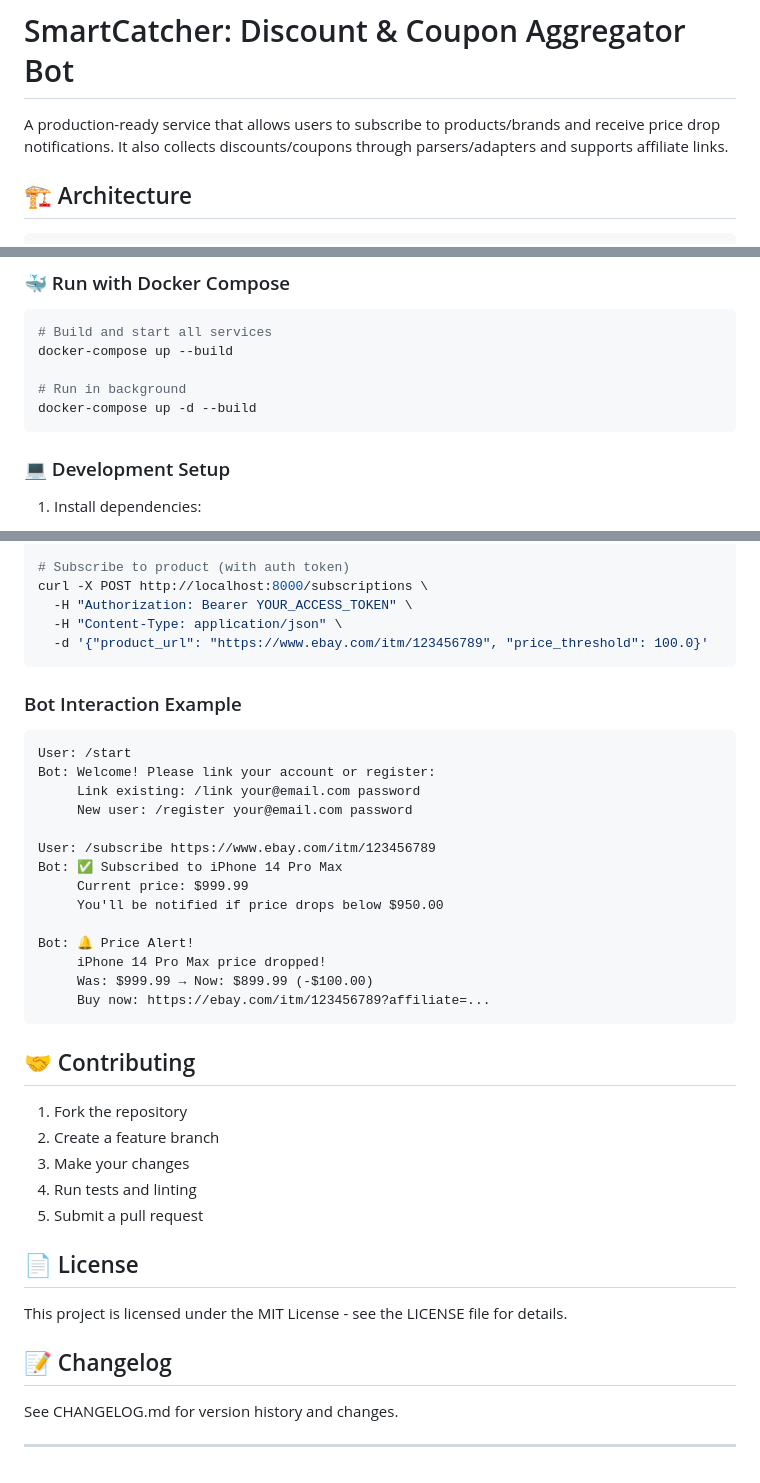
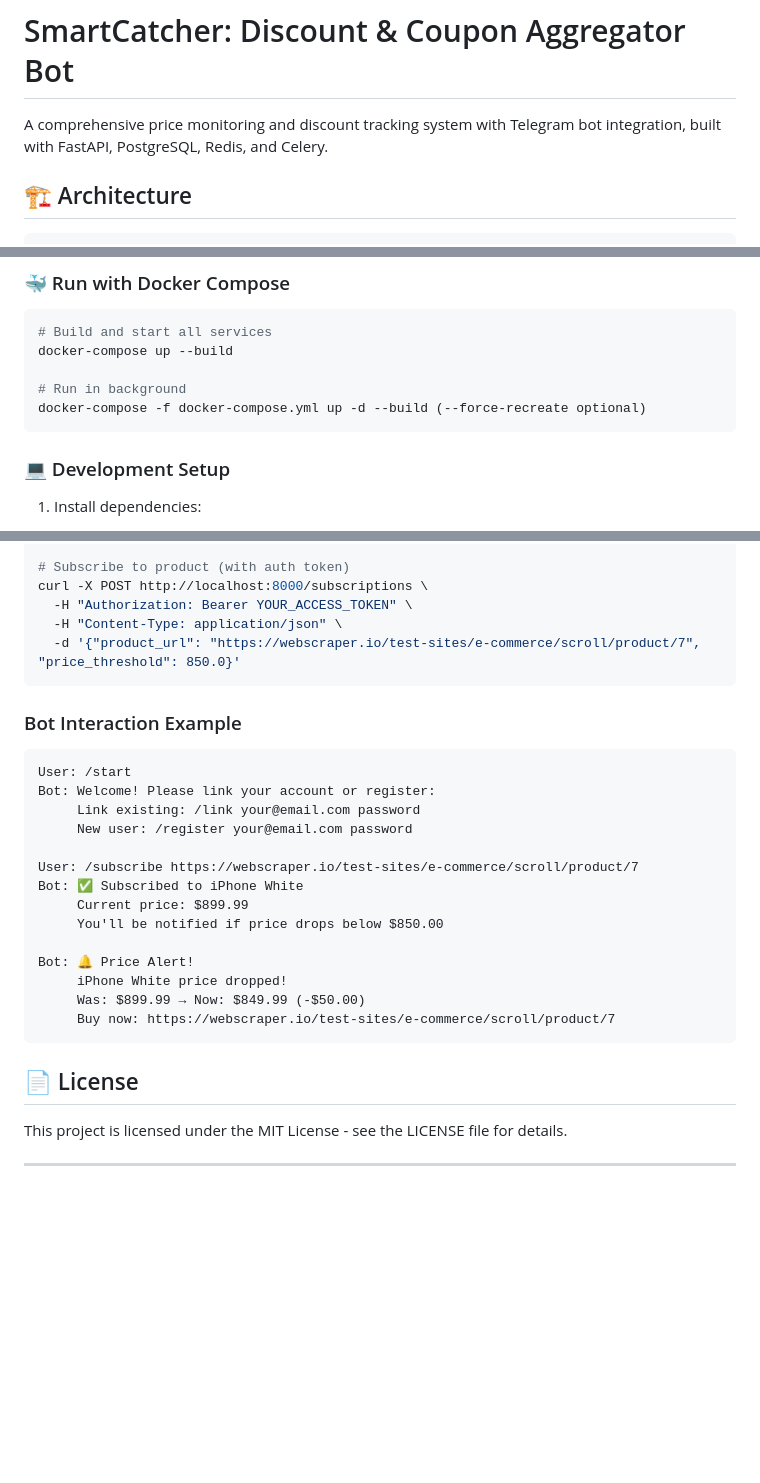
Before and after one commit to ka4en3/smartcatcher, a Markdown page: README.md, 3 parts joined by grey strips. GitHub-like rendering; blank space fills up the shorter version.

Commit message:
actualize README.md

````diff
--- a/README.md
+++ b/README.md
@@ -1,6 +1,6 @@
 # SmartCatcher: Discount & Coupon Aggregator Bot
 
-A production-ready service that allows users to subscribe to products/brands and receive price drop notifications. It also collects discounts/coupons through parsers/adapters and supports affiliate links.
+A comprehensive price monitoring and discount tracking system with Telegram bot integration, built with FastAPI, PostgreSQL, Redis, and Celery.
 
 ## 🏗️ Architecture
 
@@ -81,7 +81,7 @@ ETSY_API_KEY=your-etsy-api-key
 docker-compose up --build
 
 # Run in background
-docker-compose up -d --build
+docker-compose -f docker-compose.yml up -d --build (--force-recreate optional)
 ```
 
 ### 💻 Development Setup
@@ -227,7 +227,7 @@ curl -X POST http://localhost:8000/auth/login \
 curl -X POST http://localhost:8000/subscriptions \
   -H "Authorization: Bearer YOUR_ACCESS_TOKEN" \
   -H "Content-Type: application/json" \
-  -d '{"product_url": "https://www.ebay.com/itm/123456789", "price_threshold": 100.0}'
+  -d '{"product_url": "https://webscraper.io/test-sites/e-commerce/scroll/product/7", "price_threshold": 850.0}'
 ```
 
 ### Bot Interaction Example
@@ -238,31 +238,19 @@ Bot: Welcome! Please link your account or register:
      Link existing: /link your@email.com password
      New user: /register your@email.com password
 
-User: /subscribe https://www.ebay.com/itm/123456789
-Bot: ✅ Subscribed to iPhone 14 Pro Max
-     Current price: $999.99
-     You'll be notified if price drops below $950.00
+User: /subscribe https://webscraper.io/test-sites/e-commerce/scroll/product/7
+Bot: ✅ Subscribed to iPhone White
+     Current price: $899.99
+     You'll be notified if price drops below $850.00
 
 Bot: 🔔 Price Alert!
-     iPhone 14 Pro Max price dropped!
-     Was: $999.99 → Now: $899.99 (-$100.00)
-     Buy now: https://ebay.com/itm/123456789?affiliate=...
+     iPhone White price dropped!
+     Was: $899.99 → Now: $849.99 (-$50.00)
+     Buy now: https://webscraper.io/test-sites/e-commerce/scroll/product/7
 ```
-
-## 🤝 Contributing
-
-1. Fork the repository
-2. Create a feature branch
-3. Make your changes
-4. Run tests and linting
-5. Submit a pull request
 
 ## 📄 License
 
 This project is licensed under the MIT License - see the LICENSE file for details.
 
-## 📝 Changelog
-
-See CHANGELOG.md for version history and changes.
-
 ---
````
Also changed, not shown: other parts of README.md (+1 -1 lines).
